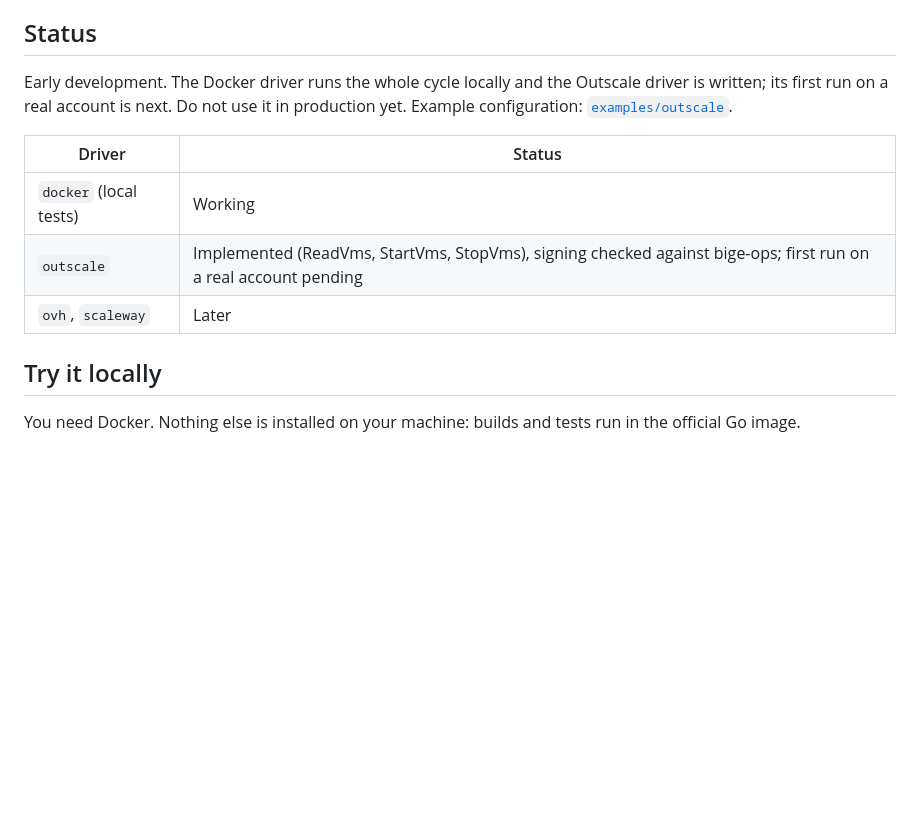
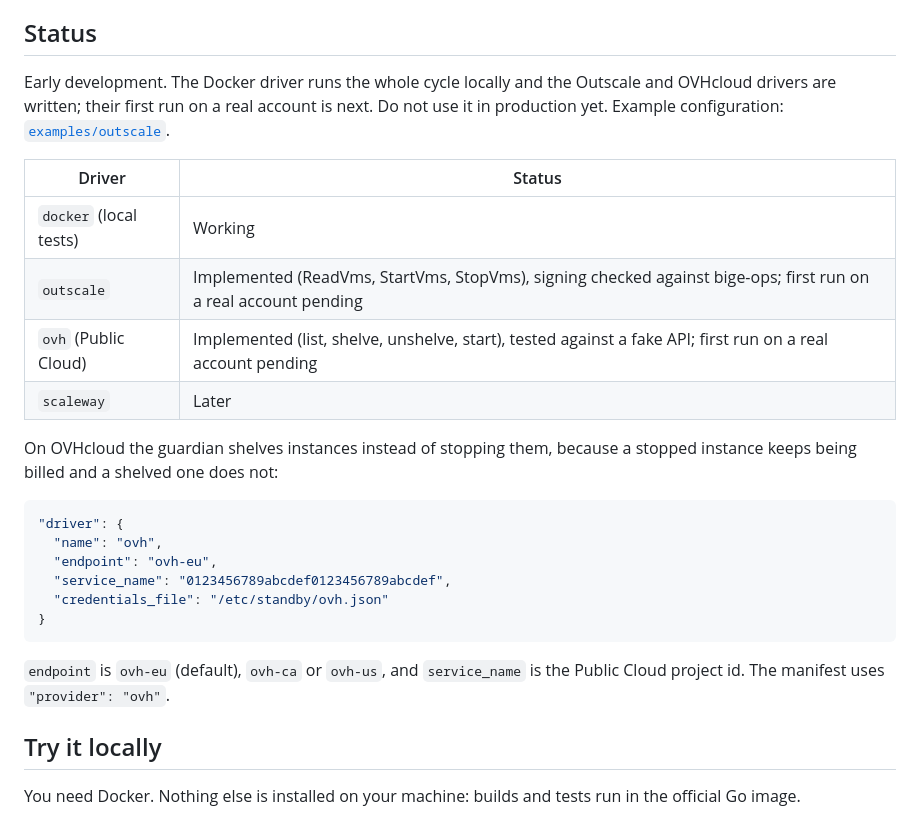
Before and after one commit to simondelamarre/standby-bige-ops, a Markdown page: README.md, the part around the change. Rendered like a GitHub page; blank space fills up the shorter version.

Commit message:
List the OVHcloud driver in the README

````diff
--- a/README.md
+++ b/README.md
@@ -47,14 +47,31 @@ fork only needs a manifest and a configuration file.
 ## Status
 
 Early development. The Docker driver runs the whole cycle locally and the
-Outscale driver is written; its first run on a real account is next. Do not use
-it in production yet. Example configuration: [`examples/outscale`](examples/outscale).
+Outscale and OVHcloud drivers are written; their first run on a real account is
+next. Do not use it in production yet. Example configuration:
+[`examples/outscale`](examples/outscale).
 
 | Driver | Status |
 |---|---|
 | `docker` (local tests) | Working |
 | `outscale` | Implemented (ReadVms, StartVms, StopVms), signing checked against bige-ops; first run on a real account pending |
-| `ovh`, `scaleway` | Later |
+| `ovh` (Public Cloud) | Implemented (list, shelve, unshelve, start), tested against a fake API; first run on a real account pending |
+| `scaleway` | Later |
+
+On OVHcloud the guardian shelves instances instead of stopping them, because a
+stopped instance keeps being billed and a shelved one does not:
+
+```json
+"driver": {
+  "name": "ovh",
+  "endpoint": "ovh-eu",
+  "service_name": "0123456789abcdef0123456789abcdef",
+  "credentials_file": "/etc/standby/ovh.json"
+}
+```
+
+`endpoint` is `ovh-eu` (default), `ovh-ca` or `ovh-us`, and `service_name` is the
+Public Cloud project id. The manifest uses `"provider": "ovh"`.
 
 ## Try it locally
 
````
